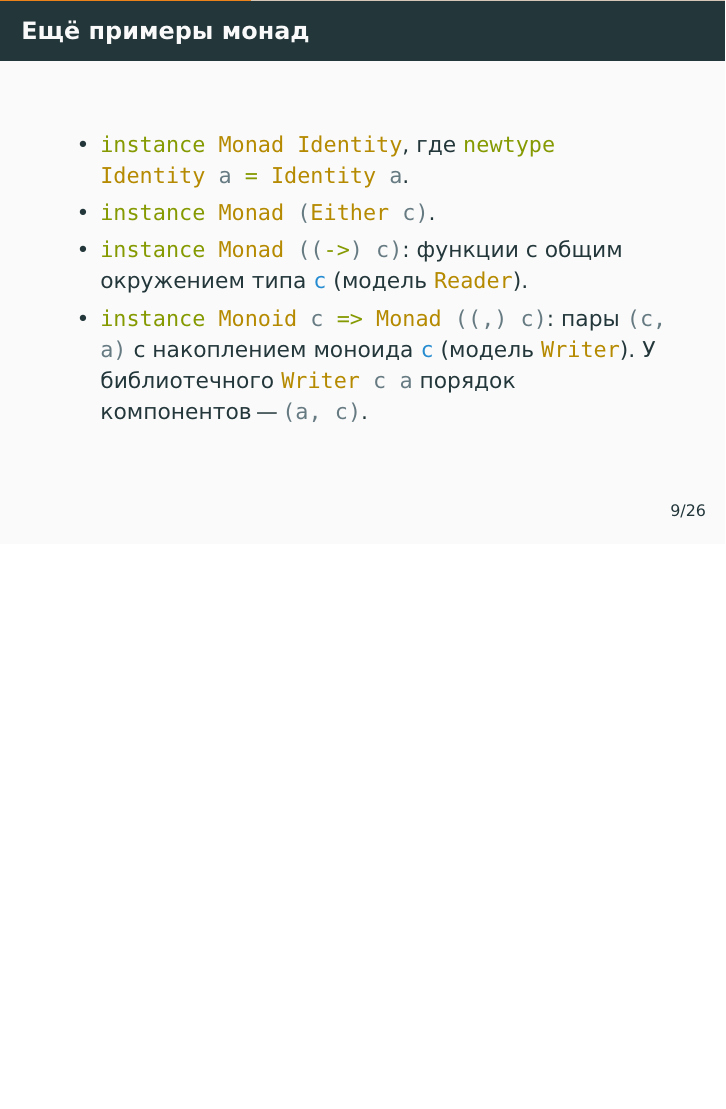
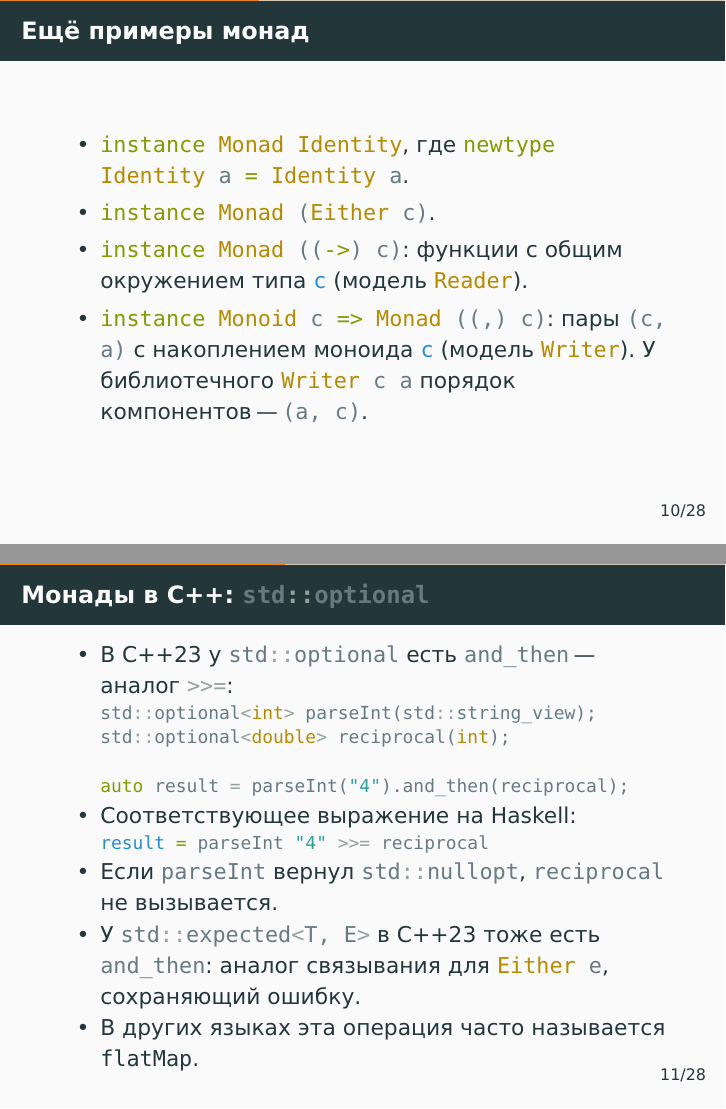
Before and after one commit to alexeyr/miet-haskell-course, LaTeX slides (lecture10_monads.tex): page 25 of 72 before the commit and pages 26 and 28 of 75 after it, the two joined at a grey line, the shorter picture padded with empty space. The pictures show the PDF file lecture10_monads.pdf that the author committed with the source.

Commit message:
Добавить пример монадических операций в C++

```diff
--- a/lecture10_monads.tex
+++ b/lecture10_monads.tex
@@ -147,6 +153,27 @@
     \item \haskinline|instance Monad (Either c)|.
     \item \haskinline|instance Monad ((->) c)|: функции с общим окружением типа \haskinline|c| (модель \haskinline|Reader|).
     \item \haskinline|instance Monoid c => Monad ((,) c)|: пары \haskinline|(c, a)| с накоплением моноида \haskinline|c| (модель \haskinline|Writer|). У библиотечного \haskinline|Writer c a| порядок компонентов "--- \haskinline|(a, c)|.
+  \end{itemize}
+\end{frame}
+
+\begin{frame}[fragile]
+  \frametitle{Монады в C++: \mintinline{cpp}|std::optional|}
+  \begin{itemize}
+    \item В C++23 у \href{https://eel.is/c++draft/optional.monadic}{\mintinline{cpp}{std::optional}} есть \mintinline{cpp}|and_then| "--- аналог \haskinline|>>=|:
+          \begin{minted}[fontsize=\footnotesize,autogobble,breaklines=false]{cpp}
+            std::optional<int> parseInt(std::string_view);
+            std::optional<double> reciprocal(int);
+
+            auto result = parseInt("4").and_then(reciprocal);
+          \end{minted}
+          \pause
+    \item Соответствующее выражение на Haskell:
+          \begin{haskellsmall}
+            result = parseInt "4" >>= reciprocal
+          \end{haskellsmall}
+    \item Если \mintinline{cpp}|parseInt| вернул \mintinline{cpp}|std::nullopt|, \mintinline{cpp}|reciprocal| не вызывается.
+    \item У \href{https://eel.is/c++draft/expected.object.monadic}{\mintinline{cpp}{std::expected<T, E>}} в C++23 тоже есть \mintinline{cpp}|and_then|: аналог связывания для \haskinline|Either e|, сохраняющий ошибку.
+    \item В других языках эта операция часто называется \texttt{flatMap}.
   \end{itemize}
 \end{frame}
 
```
Also changed, not shown: lecture10_monads.pdf, lecture10_monads.tex (6 more changed lines).
